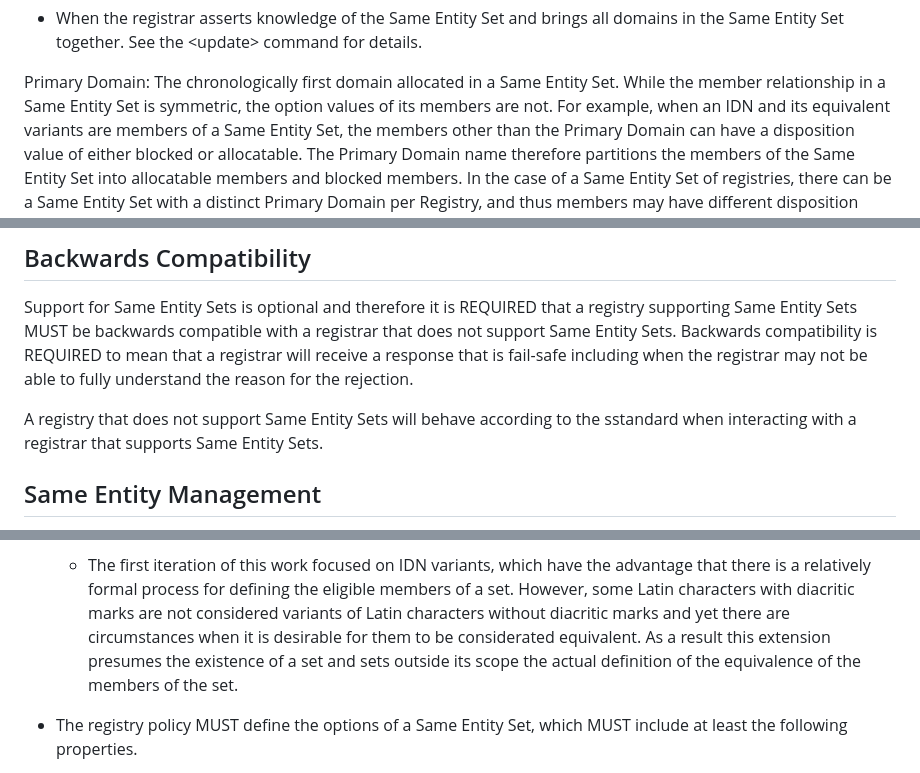
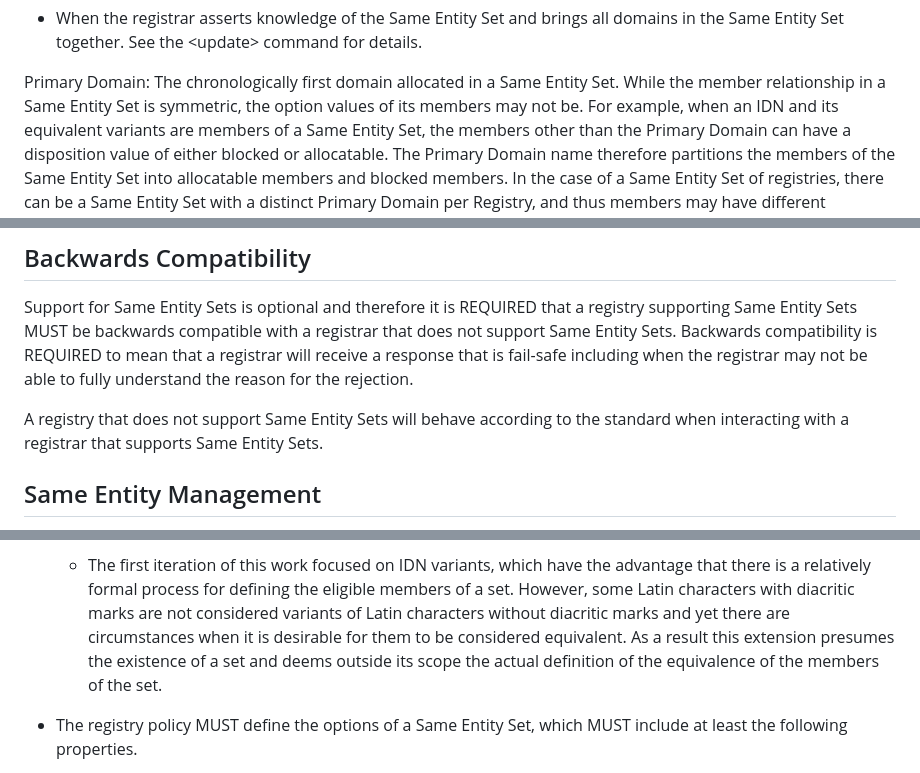
Before and after one commit to arnt/regext-epp-variants, a Markdown page: draft-ietf-regext-epp-same-entity.md, 3 parts joined by grey strips. GitHub-like rendering.

Commit message:
minor wording fixes

```diff
--- a/draft-ietf-regext-epp-same-entity.md
+++ b/draft-ietf-regext-epp-same-entity.md
@@ -203,7 +203,7 @@ brings all domains in the Same Entity Set together. See the
 
 Primary Domain: The chronologically first domain allocated in a Same
 Entity Set. While the member relationship in a Same Entity Set is
-symmetric, the option values of its members are not. For example, when
+symmetric, the option values of its members may not be. For example, when
 an IDN and its equivalent variants are members of a Same Entity Set,
 the members other than the Primary Domain can have a disposition value
 of either blocked or allocatable. The Primary Domain name therefore
@@ -248,7 +248,7 @@ receive a response that is fail-safe including when the registrar may
 not be able to fully understand the reason for the rejection.
 
 A registry that does not support Same Entity Sets will behave
-according to the sstandard when interacting with a registrar that
+according to the standard when interacting with a registrar that
 supports Same Entity Sets.
 
 ## Same Entity Management
@@ -298,8 +298,8 @@ themselves be members of a Same Entity Set.
     defining the eligible members of a set. However, some Latin characters
     with diacritic marks are not considered variants of Latin
     characters without diacritic marks and yet there are circumstances
-    when it is desirable for them to be considerated equivalent. As a
-    result this extension presumes the existence of a set and sets
+    when it is desirable for them to be considered equivalent. As a
+    result this extension presumes the existence of a set and deems
     outside its scope the actual definition of the equivalence of the
     members of the set.
 
```
